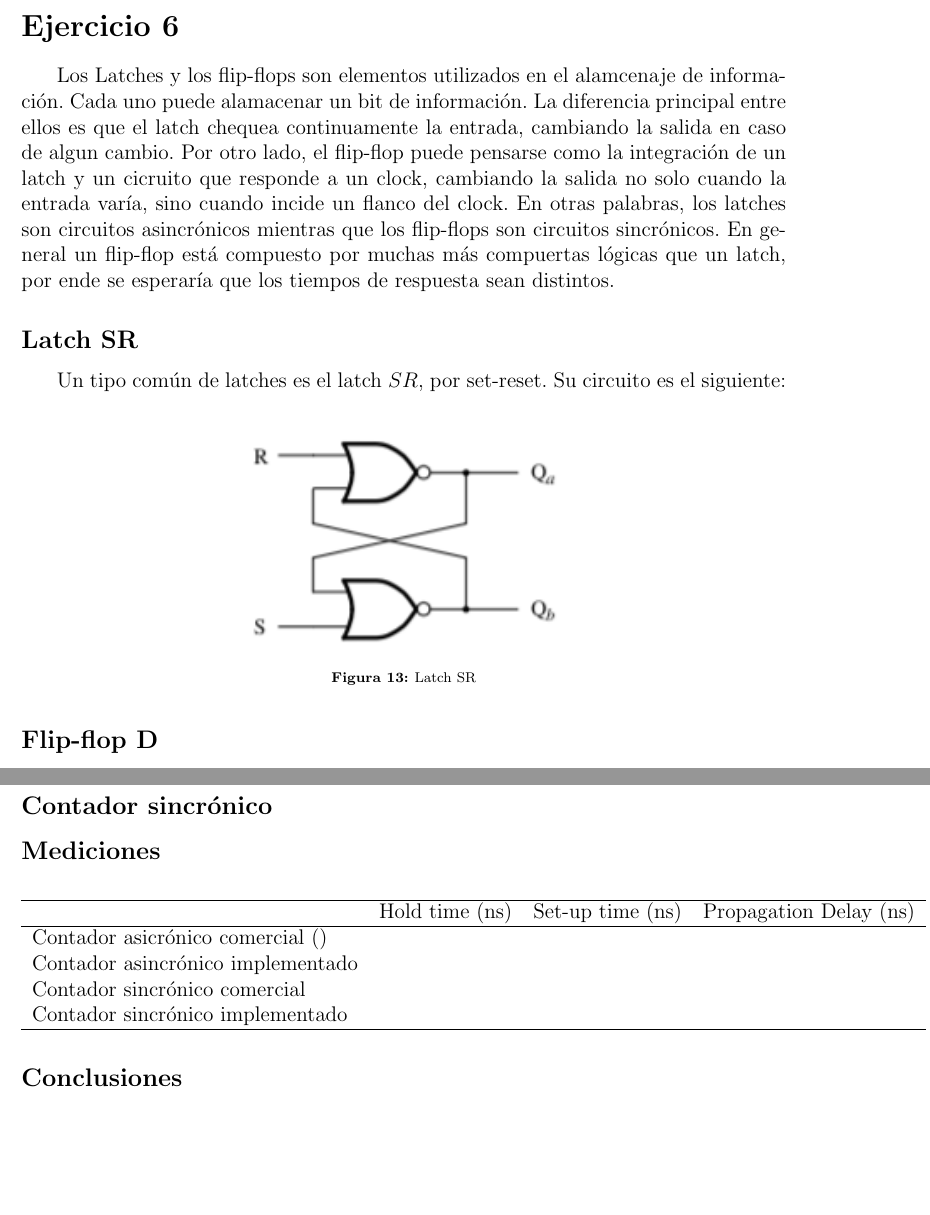
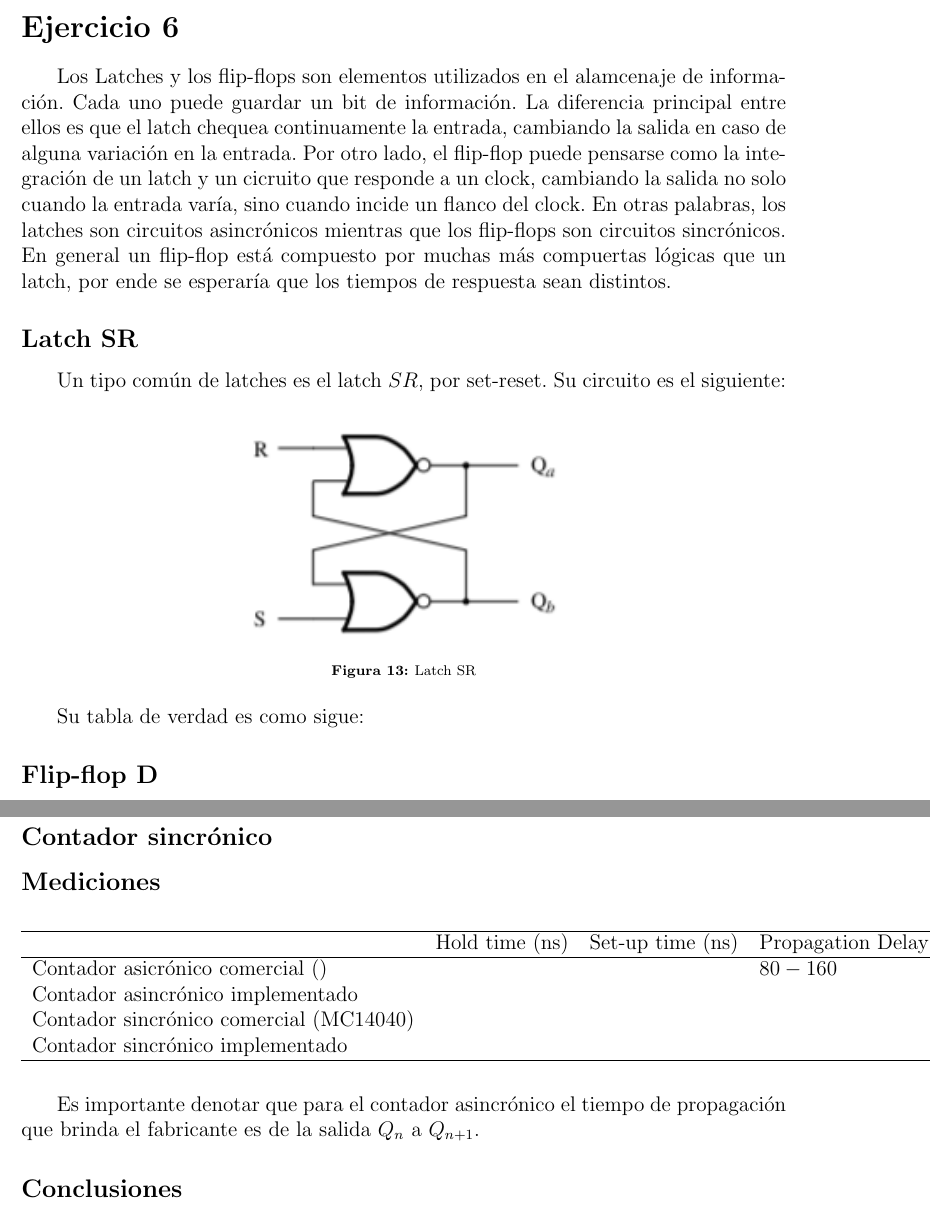
Before and after one commit to itba-electro3-2019/tp2-grupo-4, a LaTeX document (Informe/Informe.tex, which reads Informe/Ejercicio6/Ejercicio6.tex, Informe/Ejercicio7/Ejercicio7.tex): two parts of pages 11 and 14 of 14, joined at a grey line, cut so that both start at the same text, the shorter picture padded with empty space. Compiled offline with pdfLaTeX.

Commit message:
cambios menores

```diff
--- a/Informe/Ejercicio6/Ejercicio6.tex
+++ b/Informe/Ejercicio6/Ejercicio6.tex
@@ -1,7 +1,7 @@
 \section{Ejercicio 6}
 
 
-Los Latches y los flip-flops son elementos utilizados en el alamcenaje de información. Cada uno puede alamacenar un bit de información. La diferencia principal entre ellos es que el latch chequea continuamente la entrada, cambiando la salida en caso de algun cambio. Por otro lado, el flip-flop puede pensarse como la integración de un latch y un cicruito que responde a un clock, cambiando la salida no solo cuando la entrada varía, sino cuando incide un flanco del clock. En otras palabras, los latches son circuitos asincrónicos mientras que los flip-flops son circuitos sincrónicos. En general un flip-flop está compuesto por muchas más compuertas lógicas que un latch, por ende se esperaría que los tiempos de respuesta sean distintos.
+Los Latches y los flip-flops son elementos utilizados en el alamcenaje de información. Cada uno puede guardar un bit de información. La diferencia principal entre ellos es que el latch chequea continuamente la entrada, cambiando la salida en caso de alguna variaci\'on en la entrada. Por otro lado, el flip-flop puede pensarse como la integración de un latch y un cicruito que responde a un clock, cambiando la salida no solo cuando la entrada varía, sino cuando incide un flanco del clock. En otras palabras, los latches son circuitos asincrónicos mientras que los flip-flops son circuitos sincrónicos. En general un flip-flop está compuesto por muchas más compuertas lógicas que un latch, por ende se esperaría que los tiempos de respuesta sean distintos.
 
 
 
@@ -16,6 +16,7 @@ Un tipo común de latches es el latch $SR$, por set-reset. Su circuito es el sig
 	\caption{Latch SR}
 \end{figure}
 
+Su tabla de verdad es como sigue:
 
 
 \subsection{Flip-flop D}
--- a/Informe/Ejercicio7/Ejercicio7.tex
+++ b/Informe/Ejercicio7/Ejercicio7.tex
@@ -34,11 +34,12 @@ La máxima velocidad de operación del circuito, será entonces directamente dep
 \begin{tabular}{llll}\hline
 \multicolumn{1}{c}{}           & \multicolumn{1}{c}{Hold time (ns)} & \multicolumn{1}{c}{Set-up time (ns)} & Propagation Delay (ns) \\
 \hline
-Contador asicr\'onico comercial ()    &                                &                                   &                  \\
+Contador asicr\'onico comercial ()    &                                &                                & $80-160$                  \\
 Contador asincr\'onico implementado        &                                    &                                      &                        \\
-Contador sincr\'onico comercial &                             &                          &                 \\
+Contador sincr\'onico comercial (MC14040) &                             &                          &                 \\
 Contador sincr\'onico implementado   &                                    &                                      &                        \\  \hline
 \end{tabular}
 \end{table}
 
+Es importante denotar que para el contador asincr\'onico el tiempo de propagaci\'on que brinda el fabricante es de la salida $Q_n$ a $Q_{n+1}$.
 \subsection{Conclusiones}
```
Also changed, not shown: Informe/Ejercicio6/Ejercicio6.tex (6 more changed lines).
